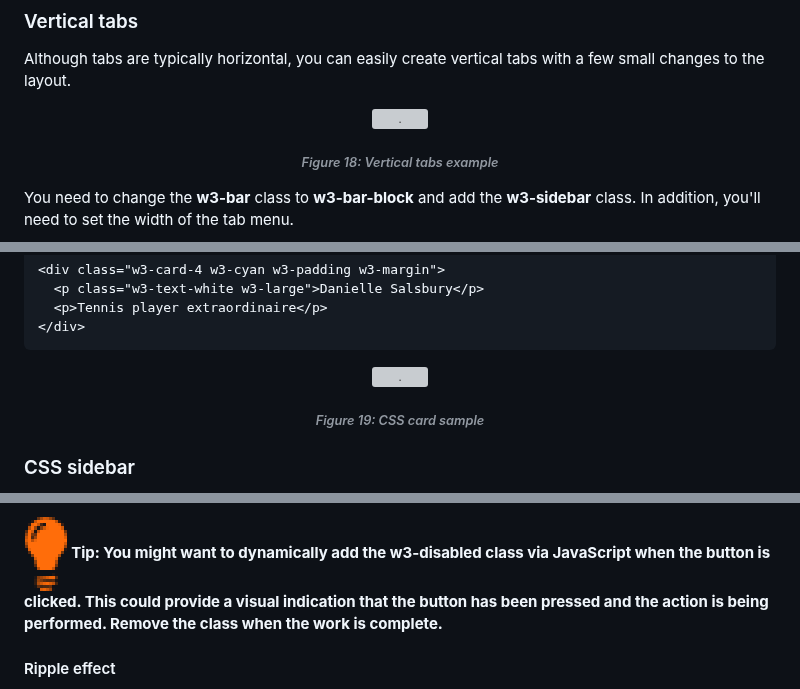
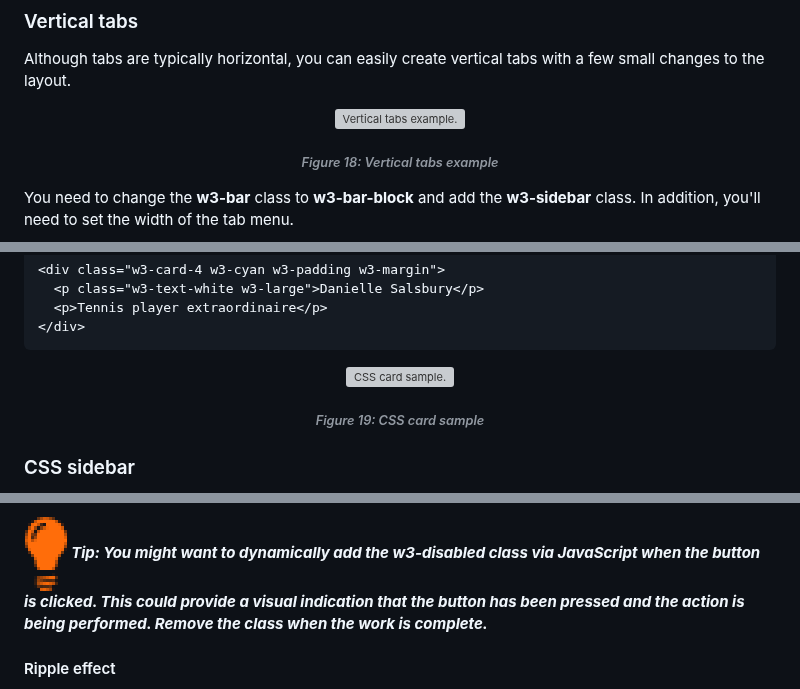
Before and after one commit to bbauska/w3.CSS3-Succinctly, a Markdown page: README.md, 3 parts joined by grey strips. Rendered like a GitHub page; grey boxes are pictures that could not be loaded.

```diff
--- a/README.md
+++ b/README.md
@@ -1435,7 +1443,7 @@ tabs with a few small changes to the layout.
 <p align="center">
   <img src="./images/image024.jpg"
-  title=""
-  alt="."
+  title="Vertical tabs example"
+  alt="Vertical tabs example."
   style="border: 2px solid #000000; width:4.5in;" />
 </p>
 <!-- ![](./images/image024.jpg) {width="4.5in" height="1.90625in"} -->
@@ -1492,7 +1500,7 @@ Figure 19 on a webpage.
 <p align="center">
   <img src="./images/image025.jpg"
-  title=""
-  alt="."
+  title="CSS card sample"
+  alt="CSS card sample."
   style="border: 2px solid #000000; width:3.63in;" />
 </p>
 <!-- ![](./images/image025.jpg) {width="3.6354166666666665in" height="0.9375in"} -->
@@ -2710,11 +2738,12 @@ mouse over the button.
 <p align="left">
 <img src="./images/image049.png"
-  title="Red lightbulb"
-  alt="Red lightbulb"
-  style="border: 0px; width:0.10in;" />
-  <b>Tip: You might want to dynamically add the w3-disabled class via JavaScript when the
-  button is clicked. This could provide a visual indication that the button has been pressed
-  and the action is being performed. Remove the class when the work is complete.</b></p>
+  title="Orange lightbulb"
+  alt="Orange lightbulb"
+  style="border: 0px; width:0.07in;" />
+<i><b>Tip: You might want to dynamically add the w3-disabled class via JavaScript when the
+button is clicked. This could provide a visual indication that the button has been pressed
+and the action is being performed. Remove the class when the work is complete.</b></i>
+</p>
 
 <!--
 > ![](./images/image049.png) {width="0.14333333333333334in" height="0.25in"}
```
Also changed, not shown: other parts of README.md (+89 -61 lines).
